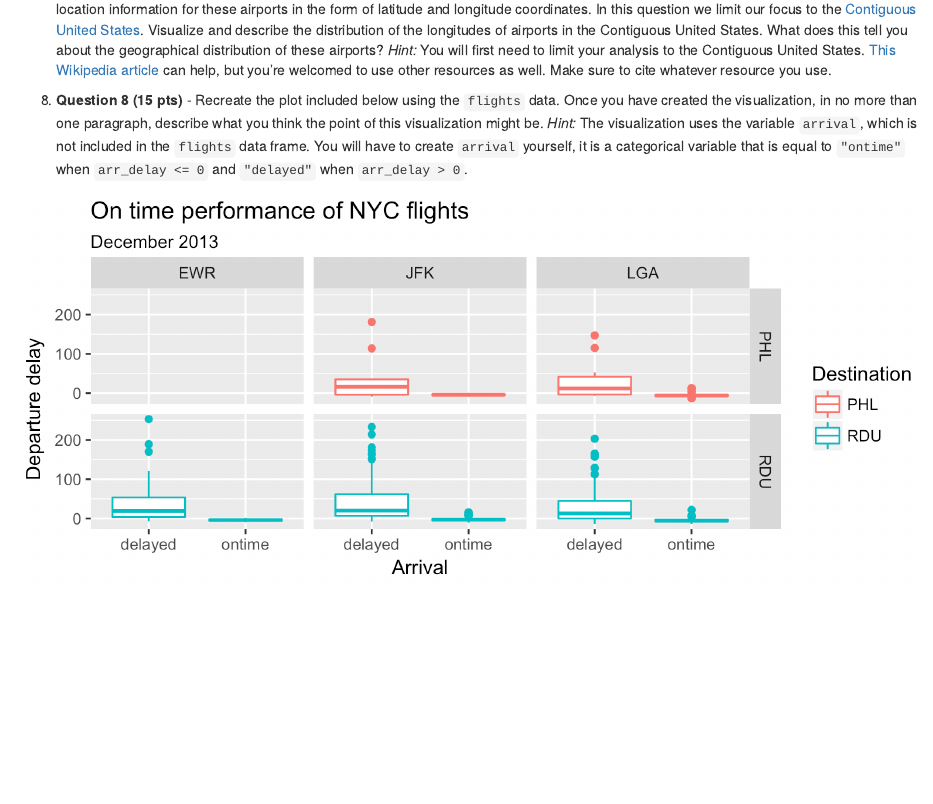
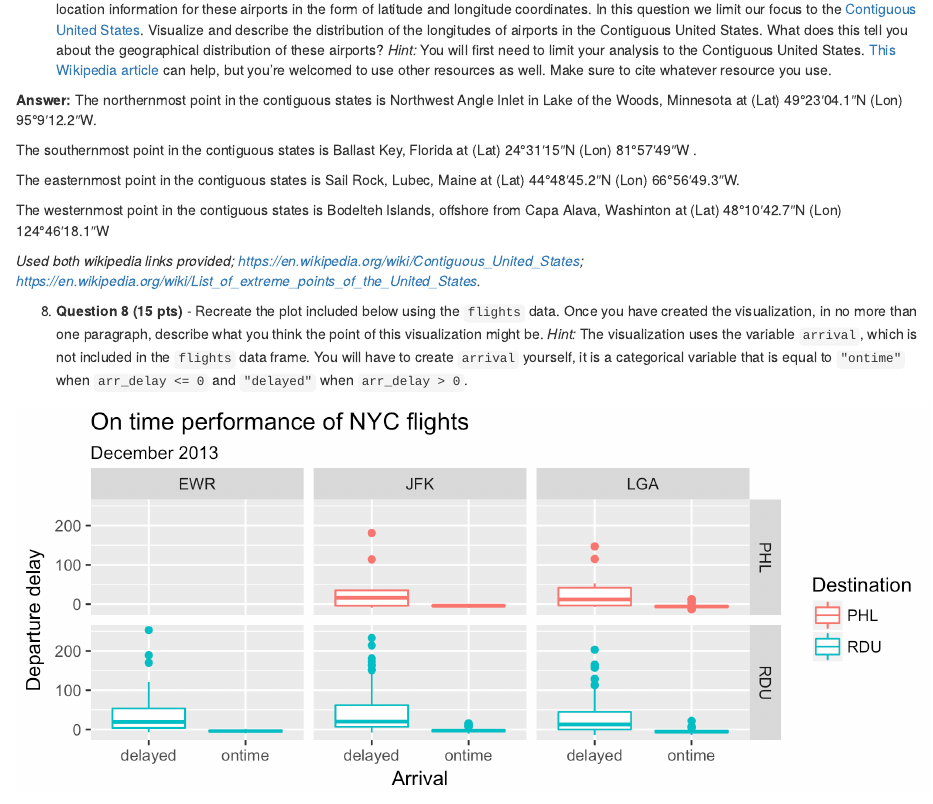
Before and after one commit to dsci-151-spr24/exam-01-matthewfoster25, an R Markdown document (exam-01.Rmd): the page in a window 1100 px wide, from 6180 px down. Rendered offline with R 4.5, knitr and Pandoc, with nearby package versions; some code elsewhere in the file could not run offline.

Commit message:
Question 7 latitudes and longitudes

```diff
--- a/exam-01.Rmd
+++ b/exam-01.Rmd
@@ -326,6 +326,17 @@ print(plane_tailnum)
     [This Wikipedia article](https://en.wikipedia.org/wiki/List_of_extreme_points_of_the_United_States) can help, but you're welcomed to use other resources as well.
     Make sure to cite whatever resource you use.
 
+**Answer:**
+The northernmost point in the contiguous states is Northwest Angle Inlet in Lake of the Woods, Minnesota at (Lat) 49°23′04.1″N (Lon) 95°9′12.2″W.
+
+The southernmost point in the contiguous states is Ballast Key, Florida at (Lat) 24°31′15″N (Lon) 81°57′49″W .
+
+The easternmost point in the contiguous states is Sail Rock, Lubec, Maine at (Lat) 44°48′45.2″N (Lon) 66°56′49.3″W.
+
+The westernmost point in the contiguous states is Bodelteh Islands, offshore from Capa Alava, Washinton at (Lat) 48°10′42.7″N (Lon) 124°46′18.1″W
+
+*Used both wikipedia links provided; https://en.wikipedia.org/wiki/Contiguous_United_States; https://en.wikipedia.org/wiki/List_of_extreme_points_of_the_United_States.*
+
 8.  **Question 8 (15 pts)** - Recreate the plot included below using the `flights` data.
     Once you have created the visualization, in no more than one paragraph, describe what you think the point of this visualization might be.
     *Hint:* The visualization uses the variable `arrival`, which is not included in the `flights` data frame.
```
